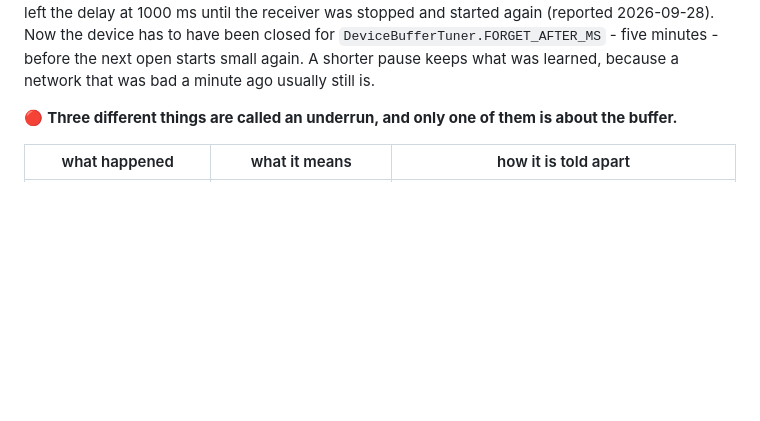
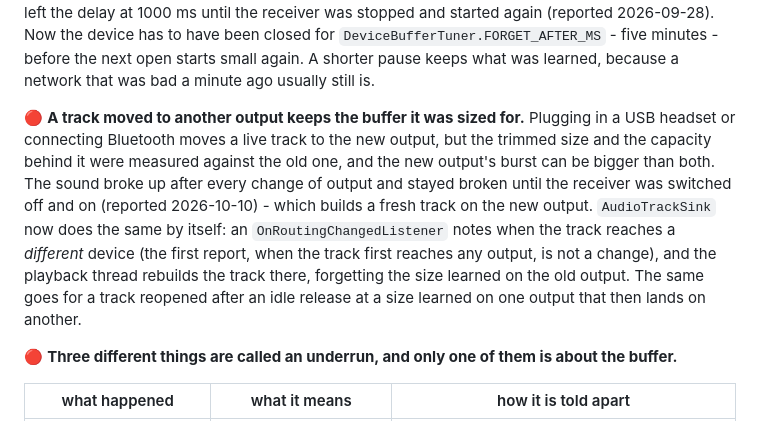
Before and after one commit to zirize/screamdroid, a Markdown page: docs/architecture.md, the part around the change. Rendered like a GitHub page; blank space fills up the shorter version.

Commit message:
docs: describe rebuilding the track when the output changes
architecture.md now explains why a track moved to another output (USB headset,
Bluetooth) is rebuilt there, and that the size learned on the old output is
forgotten.

```diff
--- a/docs/architecture.md
+++ b/docs/architecture.md
@@ -102,6 +102,17 @@ left the delay at 1000 ms until the receiver was stopped and started again (repo
 Now the device has to have been closed for `DeviceBufferTuner.FORGET_AFTER_MS` - five minutes -
 before the next open starts small again. A shorter pause keeps what was learned, because a network
 that was bad a minute ago usually still is.
+
+🔴 **A track moved to another output keeps the buffer it was sized for.** Plugging in a USB headset
+or connecting Bluetooth moves a live track to the new output, but the trimmed size and the capacity
+behind it were measured against the old one, and the new output's burst can be bigger than both.
+The sound broke up after every change of output and stayed broken until the receiver was switched
+off and on (reported 2026-10-10) - which builds a fresh track on the new output. `AudioTrackSink`
+now does the same by itself: an `OnRoutingChangedListener` notes when the track reaches a
+*different* device (the first report, when the track first reaches any output, is not a change),
+and the playback thread rebuilds the track there, forgetting the size learned on the old output.
+The same goes for a track reopened after an idle release at a size learned on one output that
+then lands on another.
 
 🔴 **Three different things are called an underrun, and only one of them is about the buffer.**
 
```
